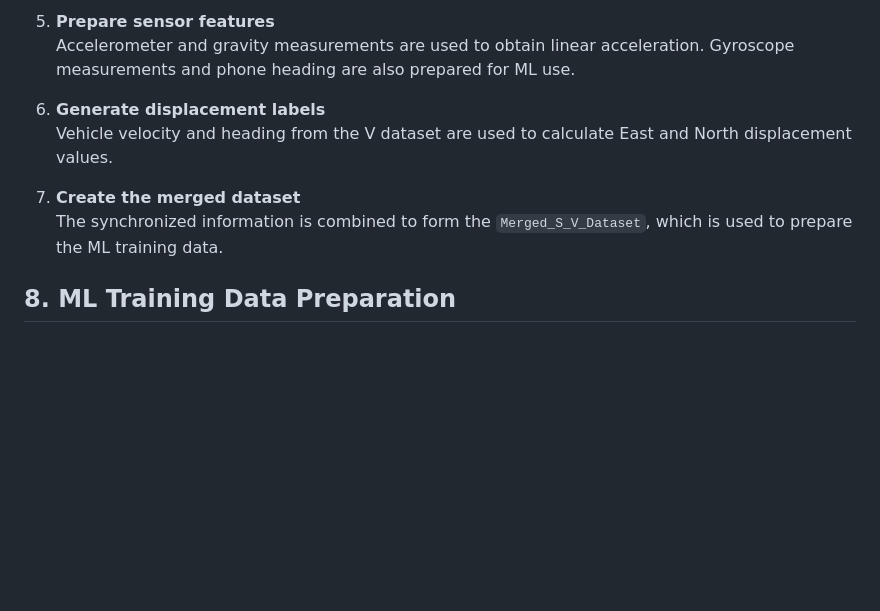
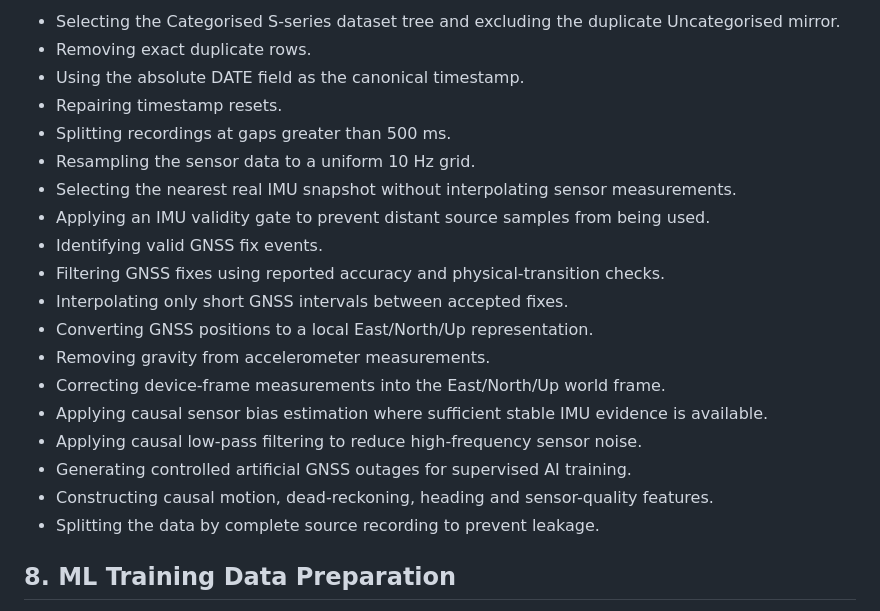
Before and after one commit to Jasminepani11/SIH26168-Dead-Reckoning, a Markdown page: documentation/dataset_documentation.md, the part around one of its changes. GitHub-like rendering; blank space fills up the shorter version.

```diff
--- a/documentation/dataset_documentation.md
+++ b/documentation/dataset_documentation.md
@@ -132,12 +158,23 @@ The dataset is processed through the following steps before it is used for ML tr
 
-5. **Prepare sensor features**
-   Accelerometer and gravity measurements are used to obtain linear acceleration. Gyroscope measurements and phone heading are also prepared for ML use.
-
-6. **Generate displacement labels**
-   Vehicle velocity and heading from the V dataset are used to calculate East and North displacement values.
-
-7. **Create the merged dataset**
-   The synchronized information is combined to form the `Merged_S_V_Dataset`, which is used to prepare the ML training data.
+* Selecting the Categorised S-series dataset tree and excluding the duplicate Uncategorised mirror.
+* Removing exact duplicate rows.
+* Using the absolute DATE field as the canonical timestamp.
+* Repairing timestamp resets.
+* Splitting recordings at gaps greater than 500 ms.
+* Resampling the sensor data to a uniform 10 Hz grid.
+* Selecting the nearest real IMU snapshot without interpolating sensor measurements.
+* Applying an IMU validity gate to prevent distant source samples from being used.
+* Identifying valid GNSS fix events.
+* Filtering GNSS fixes using reported accuracy and physical-transition checks.
+* Interpolating only short GNSS intervals between accepted fixes.
+* Converting GNSS positions to a local East/North/Up representation.
+* Removing gravity from accelerometer measurements.
+* Correcting device-frame measurements into the East/North/Up world frame.
+* Applying causal sensor bias estimation where sufficient stable IMU evidence is available.
+* Applying causal low-pass filtering to reduce high-frequency sensor noise.
+* Generating controlled artificial GNSS outages for supervised AI training.
+* Constructing causal motion, dead-reckoning, heading and sensor-quality features.
+* Splitting the data by complete source recording to prevent leakage.
 
 ## 8. ML Training Data Preparation
 
```
Also changed, not shown: other parts of documentation/dataset_documentation.md (+52 -26 lines).
